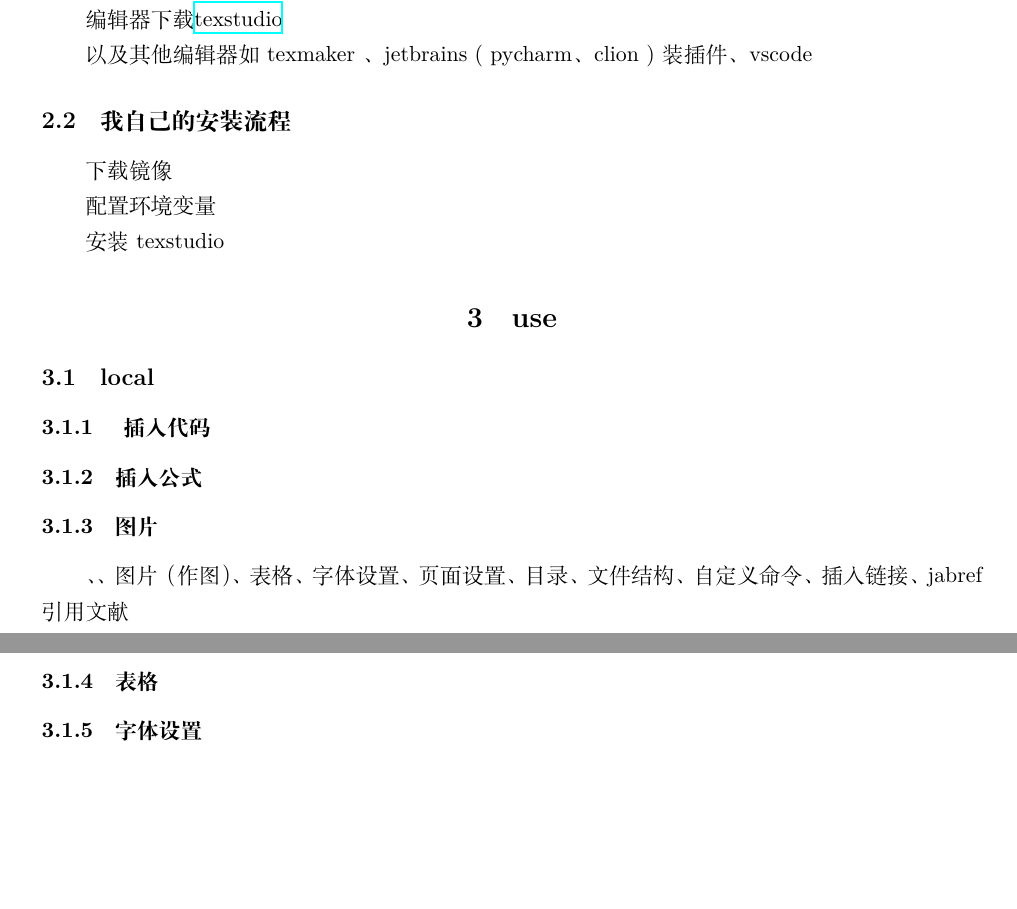
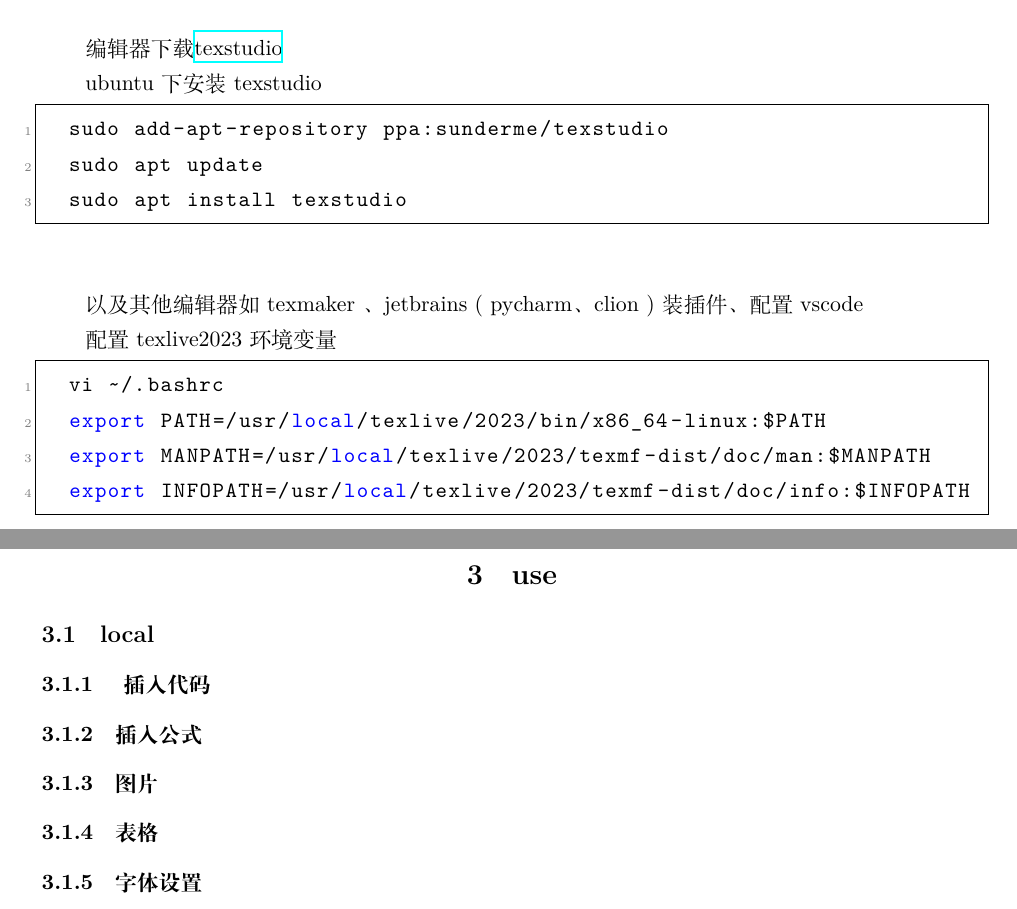
Before and after one commit to HLRJ/Latex_learning, a LaTeX document (Main.tex): two parts of pages 1 and 2 of 3 before the commit and two parts of pages 3 and 4 of 5 after it, joined at a grey line, cut so that both start at the same text, the shorter picture padded with empty space. Compiled offline with XeLaTeX.

Commit message:
update install part

```diff
--- a/Main.tex
+++ b/Main.tex
@@ -34,7 +34,7 @@
 	frame=single,                    % adds a frame around the code
 	keepspaces=true,                 % keeps spaces in text, useful for keeping indentation of code (possibly needs columns=flexible)
 	keywordstyle=\color{blue},       % keyword style
-	language=C++,                    % the language of the code
+	language=bash,                    % the language of the code
 	morekeywords={},                 % if you want to add more keywords to the set
 	numbers=left,                    % where to put the line-numbers; possible values are (none, left, right)
 	numbersep=5pt,                   % how far the line-numbers are from the code
@@ -50,6 +50,9 @@
 }
 %url
 \usepackage{hyperref}
+% ref
+\usepackage{gbt7714}
+\bibliographystyle{gbt7714-numerical}
 \begin{document}
 
 \section{You will get}
@@ -73,14 +102,35 @@
+	\caption{下载你的平台版本}
+	\label{fig:texstudio}
+\end{figure}
+
 编辑器下载\href{https://www.texstudio.org/}{texstudio}
 
-以及其他编辑器 如texmaker 、jetbrains ( pycharm、clion ) 装插件、vscode
 
-\subsection{我自己的安装流程}
 
-下载镜像
+ubuntu下安装texstudio
 
-配置环境变量
+\begin{lstlisting}
+	sudo add-apt-repository ppa:sunderme/texstudio
+	sudo apt update
+	sudo apt install texstudio
+\end{lstlisting}
 
-安装texstudio
+以及其他编辑器 如texmaker 、jetbrains ( pycharm、clion ) 装插件、配置vscode
+
+
+配置texlive2023环境变量
+
+\begin{lstlisting}
+	vi ~/.bashrc
+	export PATH=/usr/local/texlive/2023/bin/x86_64-linux:$PATH
+	export MANPATH=/usr/local/texlive/2023/texmf-dist/doc/man:$MANPATH
+	export INFOPATH=/usr/local/texlive/2023/texmf-dist/doc/info:$INFOPATH
+\end{lstlisting}
+
+
+
+
+\newpage
 
 \section{use}
 
@@ -91,7 +141,8 @@
 \subsubsection{插入公式}
 
 \subsubsection{图片}
- 、、  图片（作图） 、表格  、字体设置、 页面设置 、目录、 文件结构 、 自定义命令、插入链接、jabref 引用文献
+
+
 
  \subsubsection{表格}
 
```
Also changed, not shown: Main.pdf (added), images/img.png (added), images/installing_1.png (added), images/installing_2.png (added), images/texlive2023Images.png (added), images/texstudio.png (added), Main.tex (42 more changed lines).
